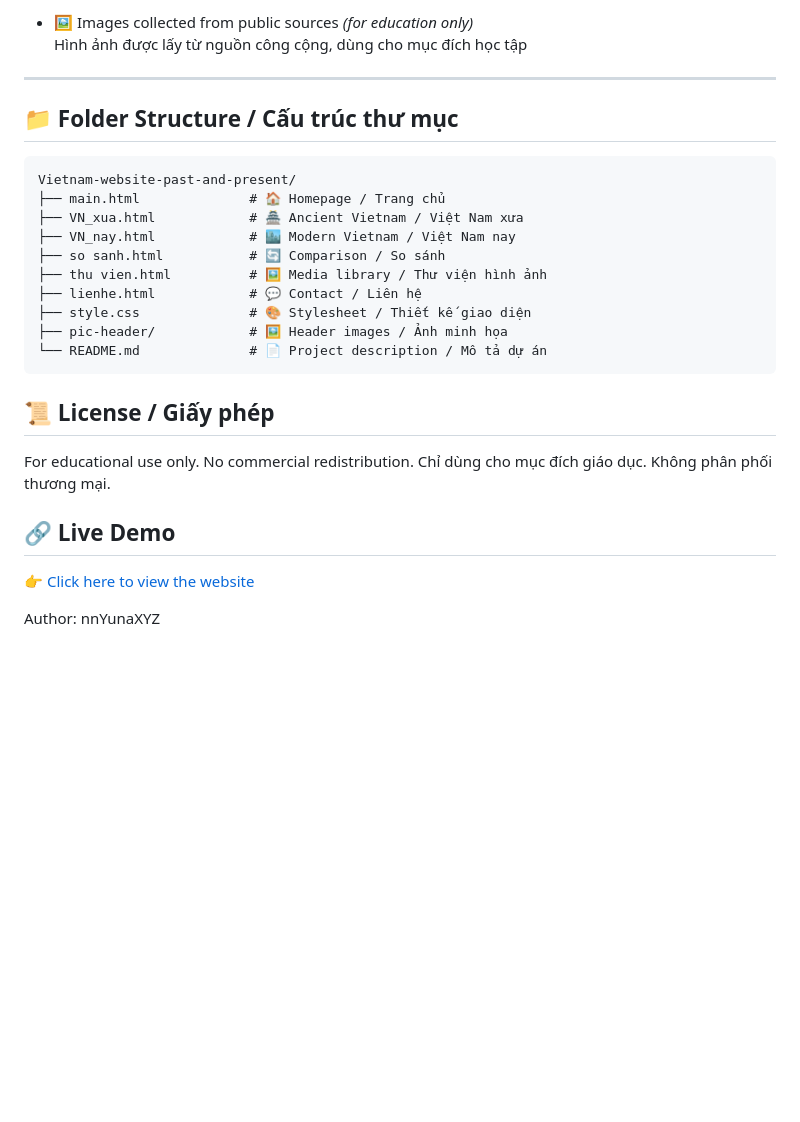
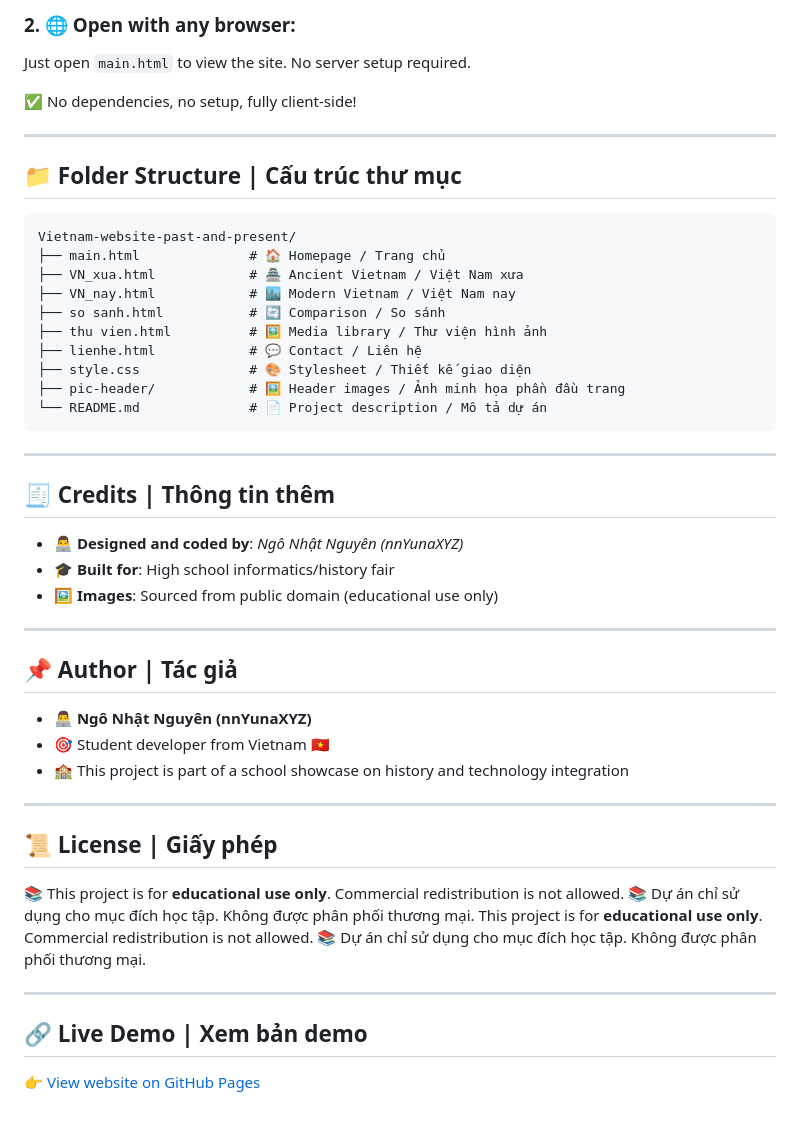
Before and after one commit to NhatNguyenYn/Vietnam-website-past-and-present, a Markdown page: README.md, the part around one of its changes. Rendered like a GitHub page; blank space fills up the shorter version.

````diff
--- a/README.md
+++ b/README.md
@@ -64,12 +46,15 @@ The website includes / Website bao gồm:
 
-- 🖼️ Images collected from public sources *(for education only)*
-  Hình ảnh được lấy từ nguồn công cộng, dùng cho mục đích học tập
+### 2. 🌐 Open with any browser:
+
+Just open `main.html` to view the site. No server setup required.
+
+✅ No dependencies, no setup, fully client-side!
 
 ---
 
-## 📁 Folder Structure / Cấu trúc thư mục
+## 📁 Folder Structure | Cấu trúc thư mục
 
-```plaintext
+```
 Vietnam-website-past-and-present/
 ├── main.html              # 🏠 Homepage / Trang chủ
 ├── VN_xua.html            # 🏯 Ancient Vietnam / Việt Nam xưa
@@ -78,16 +63,36 @@ Vietnam-website-past-and-present/
 ├── thu vien.html          # 🖼️ Media library / Thư viện hình ảnh
 ├── lienhe.html            # 💬 Contact / Liên hệ
 ├── style.css              # 🎨 Stylesheet / Thiết kế giao diện
-├── pic-header/            # 🖼️ Header images / Ảnh minh họa
+├── pic-header/            # 🖼️ Header images / Ảnh minh họa phần đầu trang
 └── README.md              # 📄 Project description / Mô tả dự án
 ```
 
-## 📜 License / Giấy phép
-For educational use only. No commercial redistribution.
-Chỉ dùng cho mục đích giáo dục. Không phân phối thương mại.
+---
 
-## 🔗 Live Demo
+## 🧾 Credits | Thông tin thêm
 
-👉 [Click here to view the website](https://nhatnguyenyn.github.io/Vietnam-website-past-and-present/)
+* 👨‍💻 **Designed and coded by**: *Ngô Nhật Nguyên (nnYunaXYZ)*
+* 🎓 **Built for**: High school informatics/history fair
+* 🖼️ **Images**: Sourced from public domain (educational use only)
 
-Author: nnYunaXYZ
+---
+
+## 📌 Author | Tác giả
+
+* 👨‍💻 **Ngô Nhật Nguyên (nnYunaXYZ)**
+* 🎯 Student developer from Vietnam 🇻🇳
+* 🏫 This project is part of a school showcase on history and technology integration
+
+---
+
+## 📜 License | Giấy phép
+
+📚 This project is for **educational use only**. Commercial redistribution is not allowed.
+📚 Dự án chỉ sử dụng cho mục đích học tập. Không được phân phối thương mại. This project is for **educational use only**. Commercial redistribution is not allowed.
+📚 Dự án chỉ sử dụng cho mục đích học tập. Không được phân phối thương mại.
+
+---
+
+## 🔗 Live Demo | Xem bản demo
+
+👉 [View website on GitHub Pages](https://nhatnguyenyn.github.io/Vietnam-website-past-and-present/)
````
Also changed, not shown: other parts of README.md (+26 -44 lines).
